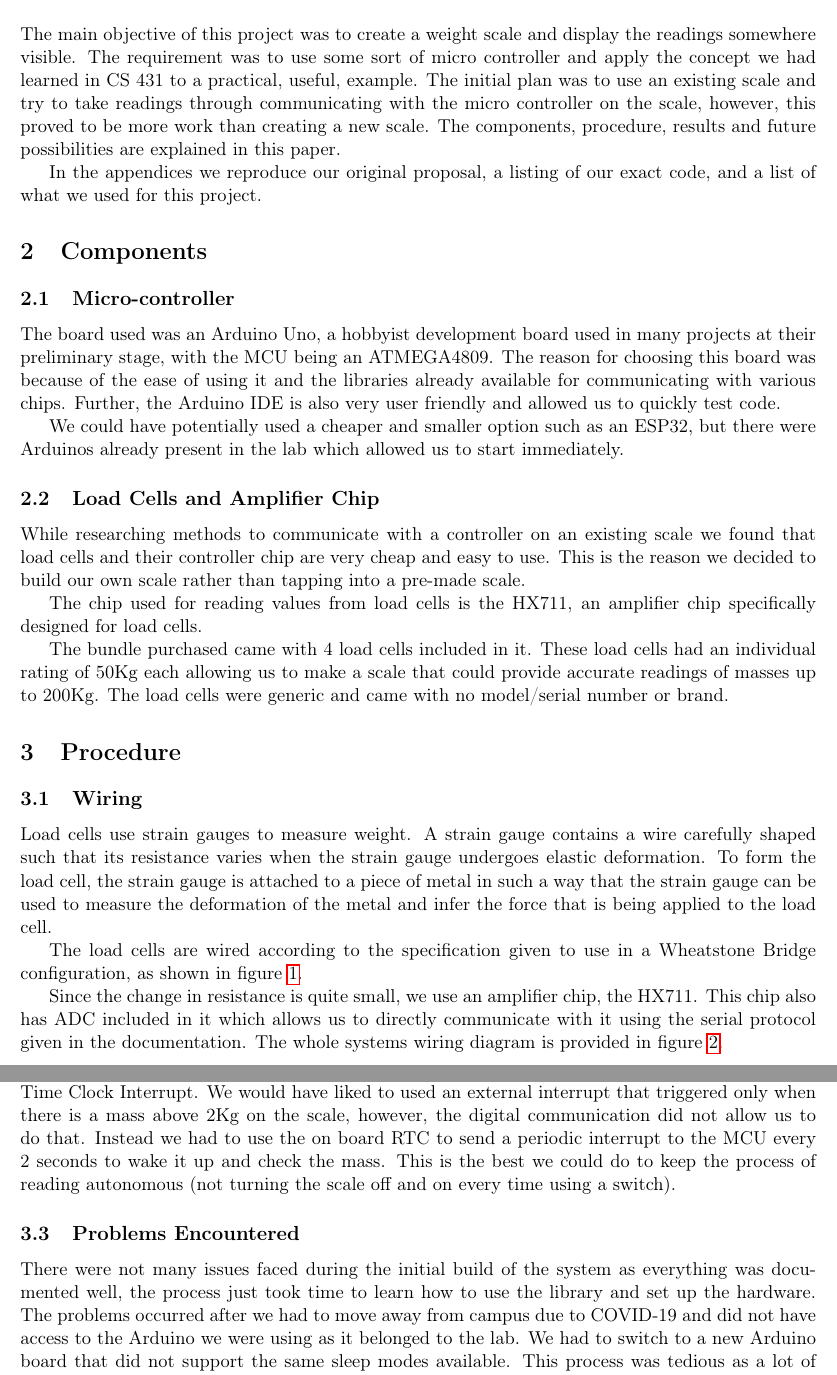
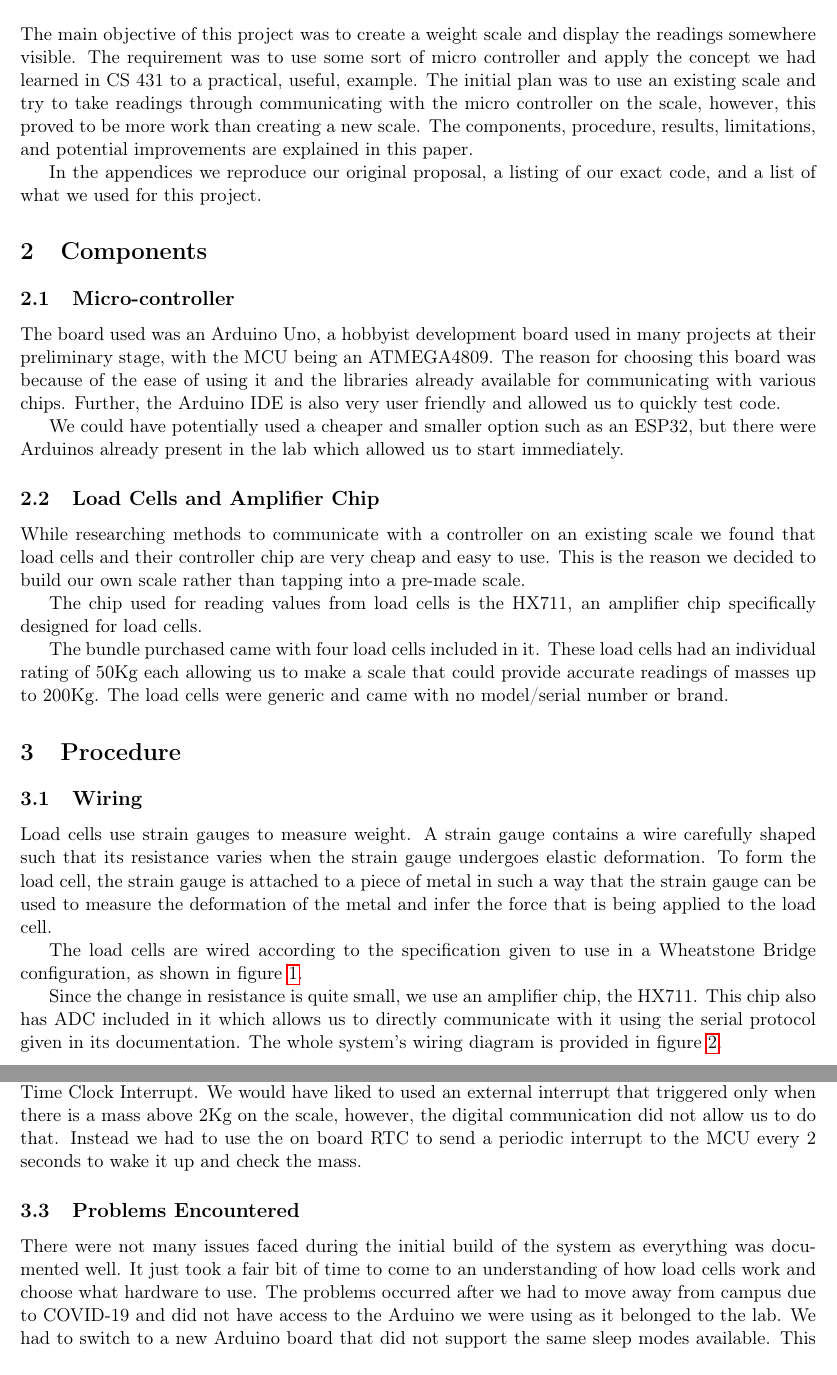
Before and after one commit to SohamKaranjikar/WeightScaleProject, a LaTeX document (Report/Src/report.tex): two parts of pages 2 and 4 of 6, joined at a grey line, cut so that both start at the same text. Compiled offline with pdfLaTeX.

Commit message:
Minor tweaks

```diff
--- a/Report/Src/report.tex
+++ b/Report/Src/report.tex
@@ -50,7 +50,8 @@ controller and apply the concept we had learned in CS 431 to a practical,
 useful, example. The initial plan was to use an existing scale and try to take
 readings through communicating with the micro controller on the scale, however,
 this proved to be more work than creating a new scale. The components,
-procedure, results and future possibilities are explained in this paper.
+procedure, results, limitations, and potential improvements are explained in
+this paper.
 
 In the appendices we reproduce our original proposal, a listing of our exact
 code, and a list of what we used for this project.
@@ -76,10 +77,10 @@ into a pre-made scale.
 The chip used for reading values from load cells is the HX711, an amplifier chip
 specifically designed for load cells.
 
-The bundle purchased came with 4 load cells included in it. These load cells had
-an individual rating of 50Kg each allowing us to make a scale that could provide
-accurate readings of masses up to 200Kg. The load cells were generic and came
-with no model/serial number or brand.
+The bundle purchased came with four load cells included in it. These load cells
+had an individual rating of 50Kg each allowing us to make a scale that could
+provide accurate readings of masses up to 200Kg. The load cells were generic and
+came with no model/serial number or brand.
 
 \section{Procedure}
 \subsection{Wiring}
@@ -104,8 +105,8 @@ Wheatstone Bridge configuration, as shown in figure \ref{img:banggood}.
 
 Since the change in resistance is quite small, we use an amplifier chip, the
 HX711. This chip also has ADC included in it which allows us to directly
-communicate with it using the serial protocol given in the documentation. The
-whole systems wiring diagram is provided in figure \ref{img:wiring}.
+communicate with it using the serial protocol given in its documentation. The
+whole system's wiring diagram is provided in figure \ref{img:wiring}.
 
 \begin{figure}[h]
   \centering
@@ -160,17 +161,14 @@ or an Real Time Clock Interrupt. We would have liked to used an external
 interrupt that triggered only when there is a mass above 2Kg on the scale,
 however, the digital communication did not allow us to do that. Instead we had
 to use the on board RTC to send a periodic interrupt to the MCU every 2 seconds
-to wake it up and check the mass. This is the best we could do to keep the
-process of reading autonomous (not turning the scale off and on every time using
-a switch).
-
+to wake it up and check the mass.
 
 \subsection{Problems Encountered}
 
 There were not many issues faced during the initial build of the system as
-everything was documented well, the process just took time to learn how to use
-the library and set up the hardware. The problems occurred after we had to move
-away from campus due to COVID-19 and did not have access to the Arduino we were
-using as it belonged to the lab. We had to switch to a new Arduino board that
-did not support the same sleep modes available. This process was tedious as a
-lot of testing had to be done to figure out how to use the RTC to wake up the
+everything was documented well. It just took a fair bit of time to come to an
+understanding of how load cells work and choose what hardware to use. The
+problems occurred after we had to move away from campus due to COVID-19 and did
+not have access to the Arduino we were using as it belonged to the lab. We had
+to switch to a new Arduino board that did not support the same sleep modes
+available. This process was tedious as a lot of testing had to be done to figure
```
Also changed, not shown: Report/Src/report.tex (12 more changed lines).
